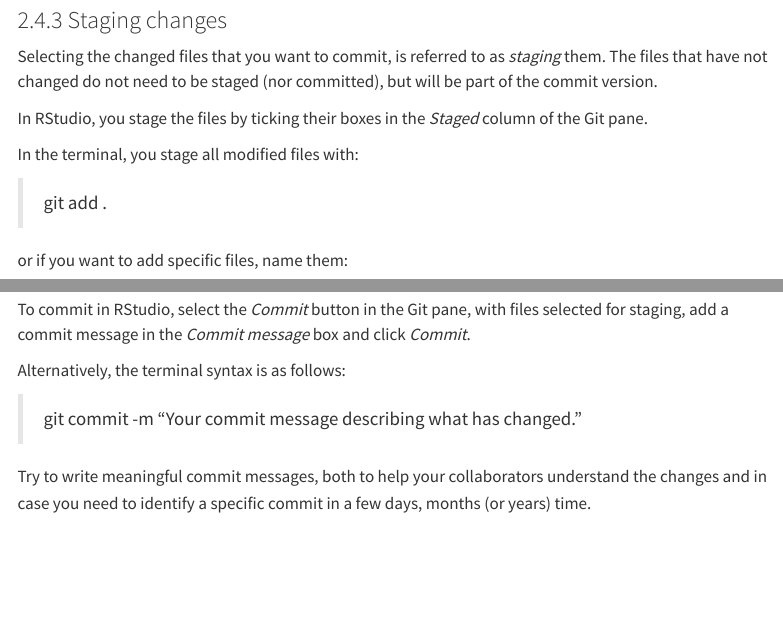
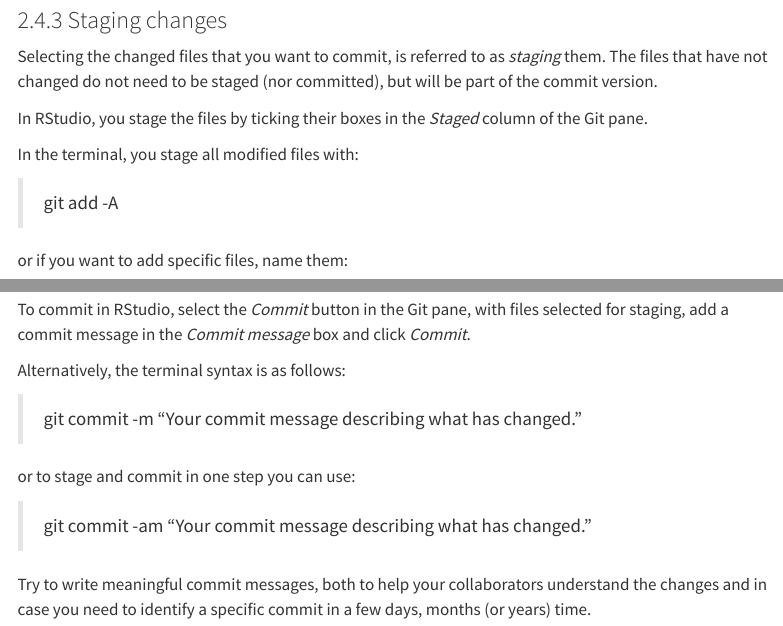
Before and after one commit to jockongit/git_tutorial, a Quarto document (quarto/collaborating_with_git.qmd): the page in a window 1100 px wide, from 5090 px down, and a second part further down, joined at a grey line. Rendered offline with R 4.5, knitr and Pandoc in place of Quarto, with nearby package versions; some code elsewhere in the file could not run offline; menus at the side of the page are left out.

Commit message:
added and fixed terminal git commands

```diff
--- a/quarto/collaborating_with_git.qmd
+++ b/quarto/collaborating_with_git.qmd
@@ -181,7 +181,7 @@ In RStudio, you stage the files by ticking their boxes in the *Staged* column of
 
 In the terminal, you stage all modified files with:
 
-> git add .
+> git add -A
 
 or if you want to add specific files, name them:
 
@@ -197,6 +197,10 @@ To commit in RStudio, select the *Commit* button in the Git pane, with files sel
 Alternatively, the terminal syntax is as follows:
 
 > git commit -m "Your commit message describing what has changed."
+
+or to stage and commit in one step you can use:
+
+> git commit -am "Your commit message describing what has changed."
 
 Try to write meaningful commit messages, both to help your collaborators understand the changes and in case you need to identify a specific commit in a few days, months (or years) time.
 
```
